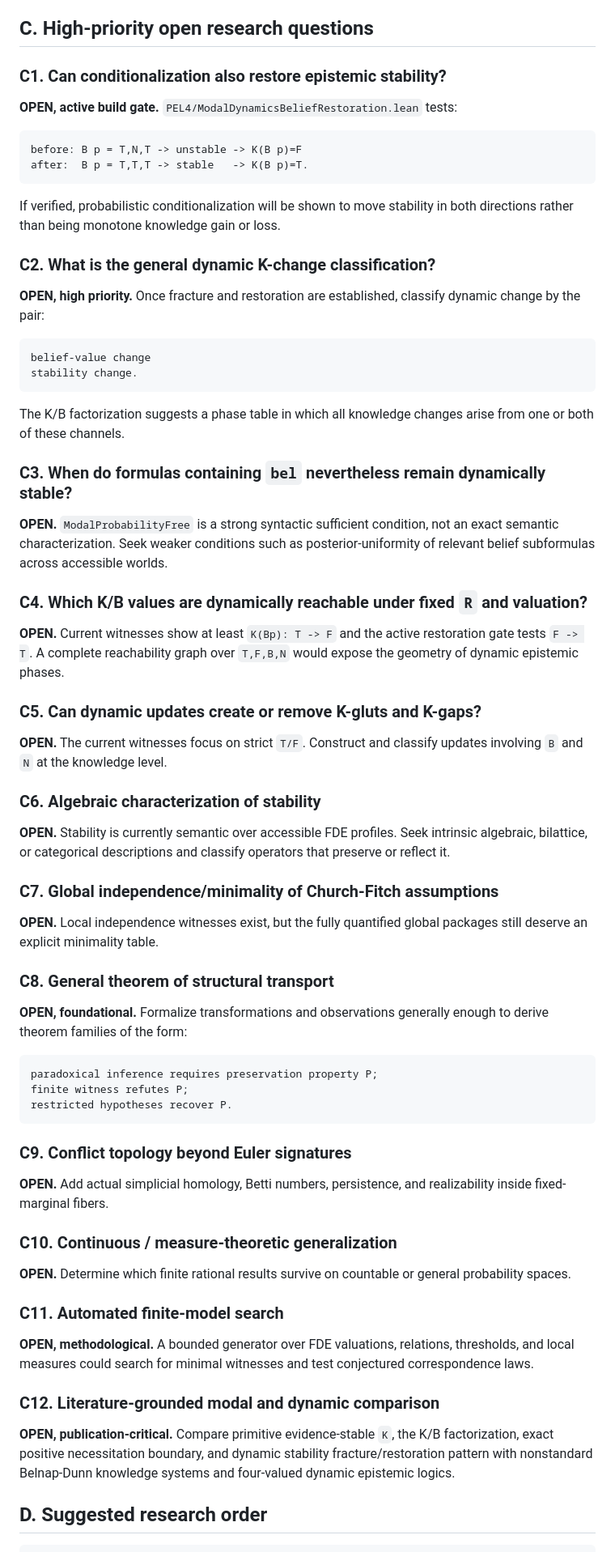
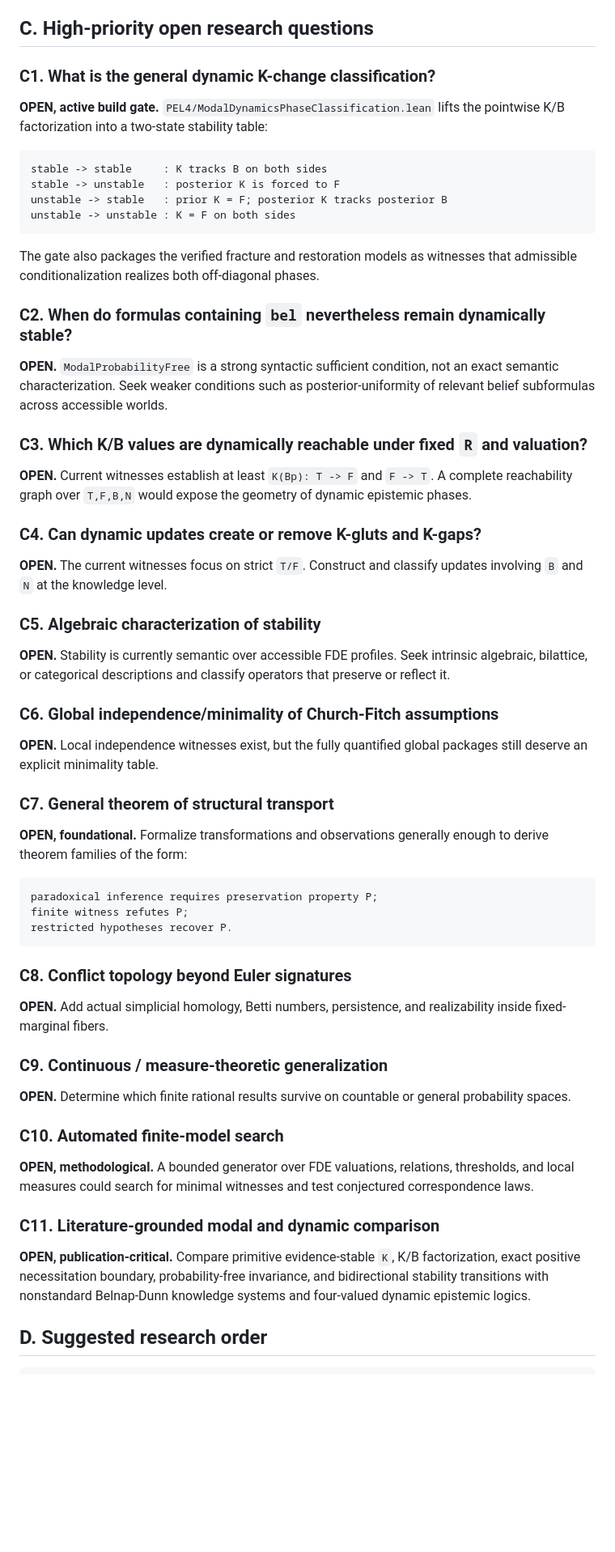
Before and after one commit to cr4bbz/4PEL-Lean-Formalization, a Markdown page: docs/RESEARCH_QUESTIONS.md, the part around one of its changes. Shown at 81% size. Rendered like a GitHub page; blank space fills up the shorter version.

Commit message:
Promote verified restoration and open phase classification

````diff
--- a/docs/RESEARCH_QUESTIONS.md
+++ b/docs/RESEARCH_QUESTIONS.md
@@ -227,49 +170,40 @@ Atomic `p` remains invariant in the same update. Working diagnosis: **Probabilis
 
 ## C. High-priority open research questions
 
-### C1. Can conditionalization also restore epistemic stability?
+### C1. What is the general dynamic K-change classification?
 
-**OPEN, active build gate.** `PEL4/ModalDynamicsBeliefRestoration.lean` tests:
+**OPEN, active build gate.** `PEL4/ModalDynamicsPhaseClassification.lean` lifts the pointwise K/B factorization into a two-state stability table:
 
 ```text
-before: B p = T,N,T -> unstable -> K(B p)=F
-after:  B p = T,T,T -> stable   -> K(B p)=T.
+stable -> stable     : K tracks B on both sides
+stable -> unstable   : posterior K is forced to F
+unstable -> stable   : prior K = F; posterior K tracks posterior B
+unstable -> unstable : K = F on both sides
 ```
 
-If verified, probabilistic conditionalization will be shown to move stability in both directions rather than being monotone knowledge gain or loss.
+The gate also packages the verified fracture and restoration models as witnesses that admissible conditionalization realizes both off-diagonal phases.
 
-### C2. What is the general dynamic K-change classification?
-
-**OPEN, high priority.** Once fracture and restoration are established, classify dynamic change by the pair:
-
-```text
-belief-value change
-stability change.
-```
-
-The K/B factorization suggests a phase table in which all knowledge changes arise from one or both of these channels.
-
-### C3. When do formulas containing `bel` nevertheless remain dynamically stable?
+### C2. When do formulas containing `bel` nevertheless remain dynamically stable?
 
 **OPEN.** `ModalProbabilityFree` is a strong syntactic sufficient condition, not an exact semantic characterization. Seek weaker conditions such as posterior-uniformity of relevant belief subformulas across accessible worlds.
 
-### C4. Which K/B values are dynamically reachable under fixed `R` and valuation?
+### C3. Which K/B values are dynamically reachable under fixed `R` and valuation?
 
-**OPEN.** Current witnesses show at least `K(Bp): T -> F` and the active restoration gate tests `F -> T`. A complete reachability graph over `T,F,B,N` would expose the geometry of dynamic epistemic phases.
+**OPEN.** Current witnesses establish at least `K(Bp): T -> F` and `F -> T`. A complete reachability graph over `T,F,B,N` would expose the geometry of dynamic epistemic phases.
 
-### C5. Can dynamic updates create or remove K-gluts and K-gaps?
+### C4. Can dynamic updates create or remove K-gluts and K-gaps?
 
 **OPEN.** The current witnesses focus on strict `T/F`. Construct and classify updates involving `B` and `N` at the knowledge level.
 
-### C6. Algebraic characterization of stability
+### C5. Algebraic characterization of stability
 
 **OPEN.** Stability is currently semantic over accessible FDE profiles. Seek intrinsic algebraic, bilattice, or categorical descriptions and classify operators that preserve or reflect it.
 
-### C7. Global independence/minimality of Church-Fitch assumptions
+### C6. Global independence/minimality of Church-Fitch assumptions
 
 **OPEN.** Local independence witnesses exist, but the fully quantified global packages still deserve an explicit minimality table.
 
-### C8. General theorem of structural transport
+### C7. General theorem of structural transport
 
 **OPEN, foundational.** Formalize transformations and observations generally enough to derive theorem families of the form:
 
@@ -279,21 +213,21 @@ finite witness refutes P;
 restricted hypotheses recover P.
 ```
 
-### C9. Conflict topology beyond Euler signatures
+### C8. Conflict topology beyond Euler signatures
 
 **OPEN.** Add actual simplicial homology, Betti numbers, persistence, and realizability inside fixed-marginal fibers.
 
-### C10. Continuous / measure-theoretic generalization
+### C9. Continuous / measure-theoretic generalization
 
 **OPEN.** Determine which finite rational results survive on countable or general probability spaces.
 
-### C11. Automated finite-model search
+### C10. Automated finite-model search
 
 **OPEN, methodological.** A bounded generator over FDE valuations, relations, thresholds, and local measures could search for minimal witnesses and test conjectured correspondence laws.
 
-### C12. Literature-grounded modal and dynamic comparison
+### C11. Literature-grounded modal and dynamic comparison
 
-**OPEN, publication-critical.** Compare primitive evidence-stable `K`, the K/B factorization, exact positive necessitation boundary, and dynamic stability fracture/restoration pattern with nonstandard Belnap-Dunn knowledge systems and four-valued dynamic epistemic logics.
+**OPEN, publication-critical.** Compare primitive evidence-stable `K`, K/B factorization, exact positive necessitation boundary, probability-free invariance, and bidirectional stability transitions with nonstandard Belnap-Dunn knowledge systems and four-valued dynamic epistemic logics.
 
 ## D. Suggested research order
 
````
Also changed, not shown: other parts of docs/RESEARCH_QUESTIONS.md (+32 -89 lines).
